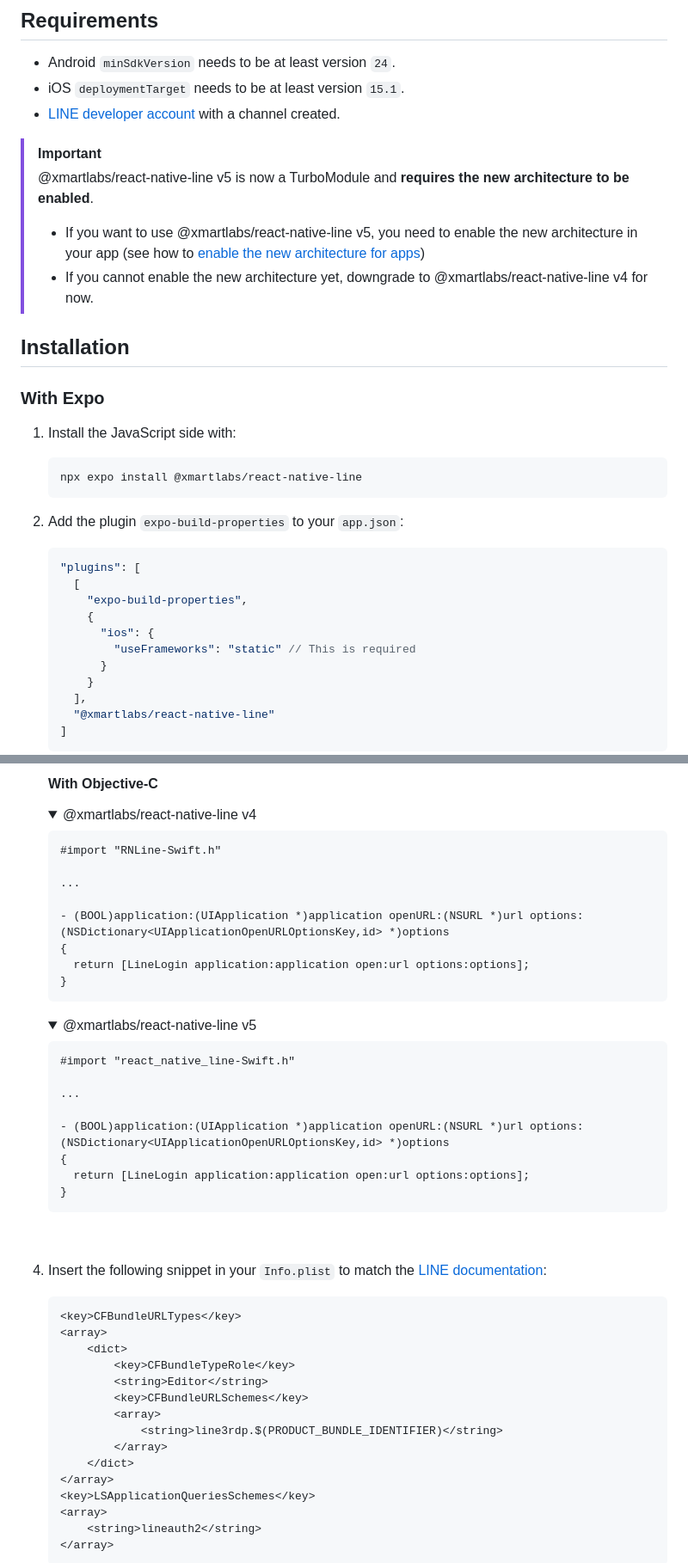
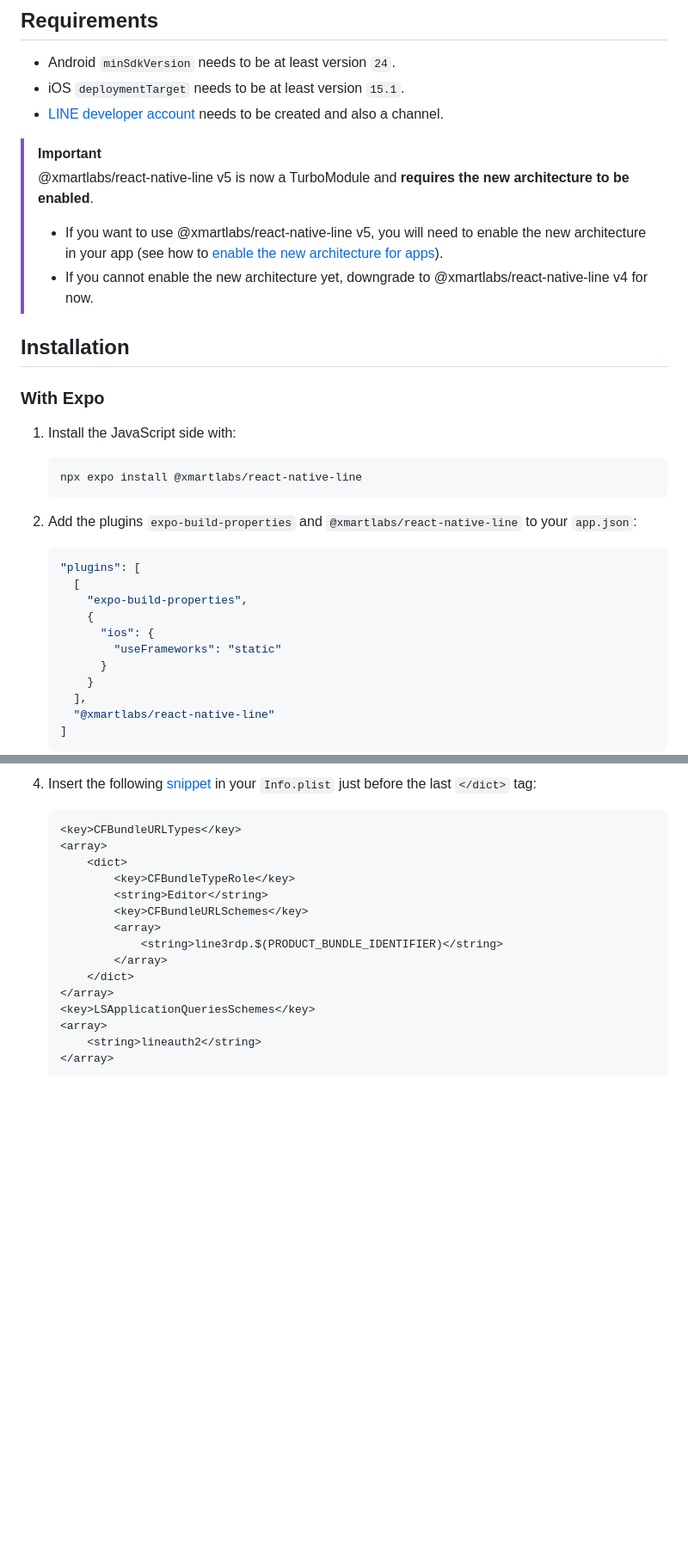
Before and after one commit to xmartlabs/react-native-line, a Markdown page: README.md, 2 parts joined by grey strips. Shown at 86% size. GitHub-like rendering; folded sections open; blank space fills up the shorter version.

Commit message:
chore: update Readme

````diff
--- a/README.md
+++ b/README.md
@@ -12,11 +12,11 @@ Line SDK wrapper for React Native 🚀
 
 - Android `minSdkVersion` needs to be at least version `24`.
 - iOS `deploymentTarget` needs to be at least version `15.1`.
-- [LINE developer account](https://developers.line.biz/console/) with a channel created.
+- [LINE developer account](https://developers.line.biz/console/) needs to be created and also a channel.
 
 > [!IMPORTANT]
 > @xmartlabs/react-native-line v5 is now a TurboModule and **requires the new architecture to be enabled**.
-> - If you want to use @xmartlabs/react-native-line v5, you need to enable the new architecture in your app (see how to [enable the new architecture for apps](https://github.com/reactwg/react-native-new-architecture/blob/main/docs/enable-apps.md))
+> - If you want to use @xmartlabs/react-native-line v5, you will need to enable the new architecture in your app (see how to [enable the new architecture for apps](https://github.com/reactwg/react-native-new-architecture/blob/main/docs/enable-apps.md)).
 > - If you cannot enable the new architecture yet, downgrade to @xmartlabs/react-native-line v4 for now.
 
 ## Installation
@@ -29,7 +29,7 @@ Line SDK wrapper for React Native 🚀
     npx expo install @xmartlabs/react-native-line
     ```
 
-2. Add the plugin `expo-build-properties` to your `app.json`:
+2. Add the plugins `expo-build-properties` and `@xmartlabs/react-native-line` to your `app.json`:
 
     ```json
     "plugins": [
@@ -37,7 +37,7 @@ Line SDK wrapper for React Native 🚀
         "expo-build-properties",
         {
           "ios": {
-            "useFrameworks": "static" // This is required
+            "useFrameworks": "static"
           }
         }
       ],
@@ -97,38 +121,5 @@ Line SDK wrapper for React Native 🚀
 
-    #### With Objective-C
-
-    <details>
-      <summary>@xmartlabs/react-native-line v4</summary>
-
-      ```objectivec
-      #import "RNLine-Swift.h"
-
-      ...
-
-      - (BOOL)application:(UIApplication *)application openURL:(NSURL *)url options:(NSDictionary<UIApplicationOpenURLOptionsKey,id> *)options
-      {
-        return [LineLogin application:application open:url options:options];
-      }
-      ```
-    </details>
-
-    <details>
-      <summary>@xmartlabs/react-native-line v5</summary>
-
-      ```objectivec
-      #import "react_native_line-Swift.h"
-
-      ...
-
-      - (BOOL)application:(UIApplication *)application openURL:(NSURL *)url options:(NSDictionary<UIApplicationOpenURLOptionsKey,id> *)options
-      {
-        return [LineLogin application:application open:url options:options];
-      }
-      ```
-    </details>
-    <br>
-
-4. Insert the following snippet in your `Info.plist` to match the [LINE documentation](https://developers.line.biz/en/docs/line-login-sdks/ios-sdk/swift/setting-up-project/#config-infoplist-file):
+4. Insert the following [snippet](https://developers.line.biz/en/docs/line-login-sdks/ios-sdk/swift/setting-up-project/#config-infoplist-file) in your `Info.plist` just before the last `</dict>` tag:
 
     ```xml
     <key>CFBundleURLTypes</key>
````
Also changed, not shown: other parts of README.md (+48 -24 lines).
